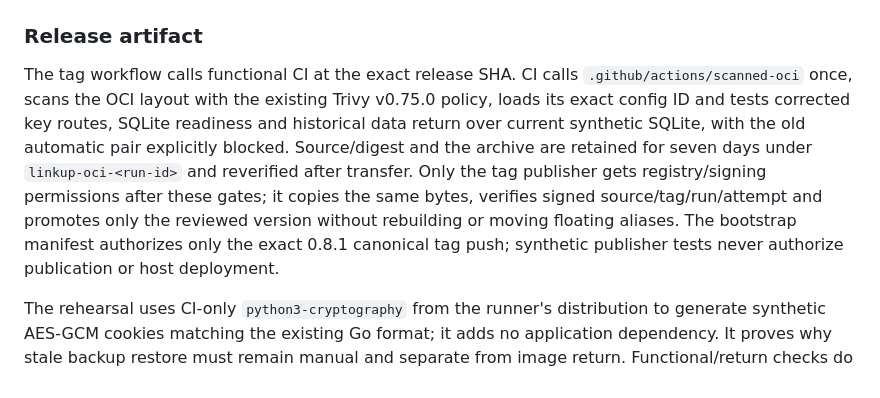
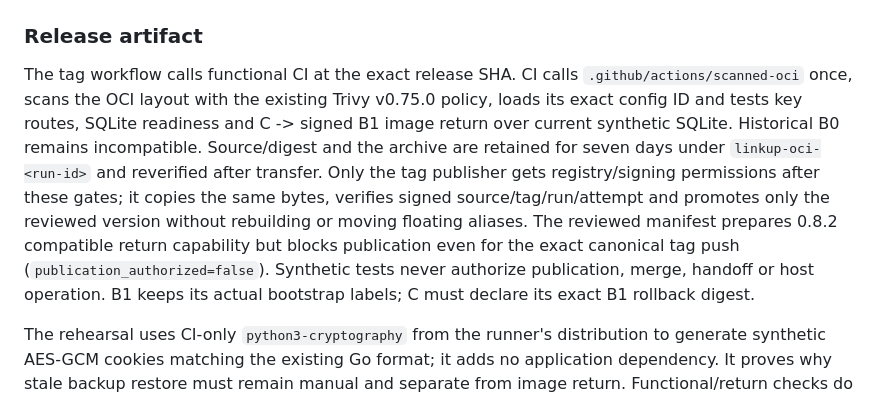
Before and after one commit to Ulzuhan/linkup, a Markdown page: CONTRIBUTING.md, the part around the change. Rendered like a GitHub page.

Commit message:
Alinea guías con candidata compatible y publicación pendiente

```diff
--- a/CONTRIBUTING.md
+++ b/CONTRIBUTING.md
@@ -54,14 +54,17 @@ must keep the external test IdP and load generator fixed.
 
 The tag workflow calls functional CI at the exact release SHA. CI calls
 `.github/actions/scanned-oci` once, scans the OCI layout with the existing
-Trivy v0.75.0 policy, loads its exact config ID and tests corrected key routes, SQLite readiness and historical data return over
-current synthetic SQLite, with the old automatic pair explicitly blocked. Source/digest and the archive are retained for seven
+Trivy v0.75.0 policy, loads its exact config ID and tests key routes, SQLite
+readiness and C -> signed B1 image return over current synthetic SQLite.
+Historical B0 remains incompatible. Source/digest and the archive are retained for seven
 days under `linkup-oci-<run-id>` and reverified after transfer. Only the tag
 publisher gets registry/signing permissions after these gates; it copies the
 same bytes, verifies signed source/tag/run/attempt and promotes only the reviewed
-version without rebuilding or moving floating aliases. The bootstrap manifest
-authorizes only the exact 0.8.1 canonical tag push; synthetic publisher tests
-never authorize publication or host deployment.
+version without rebuilding or moving floating aliases. The reviewed manifest
+prepares 0.8.2 compatible return capability but blocks publication even for the
+exact canonical tag push (`publication_authorized=false`). Synthetic tests
+never authorize publication, merge, handoff or host operation. B1 keeps its
+actual bootstrap labels; C must declare its exact B1 rollback digest.
 
 The rehearsal uses CI-only `python3-cryptography` from the runner's distribution
 to generate synthetic AES-GCM cookies matching the existing Go format; it adds
```
Also changed, not shown: DEPLOYMENT.md (+4 -3 lines).
